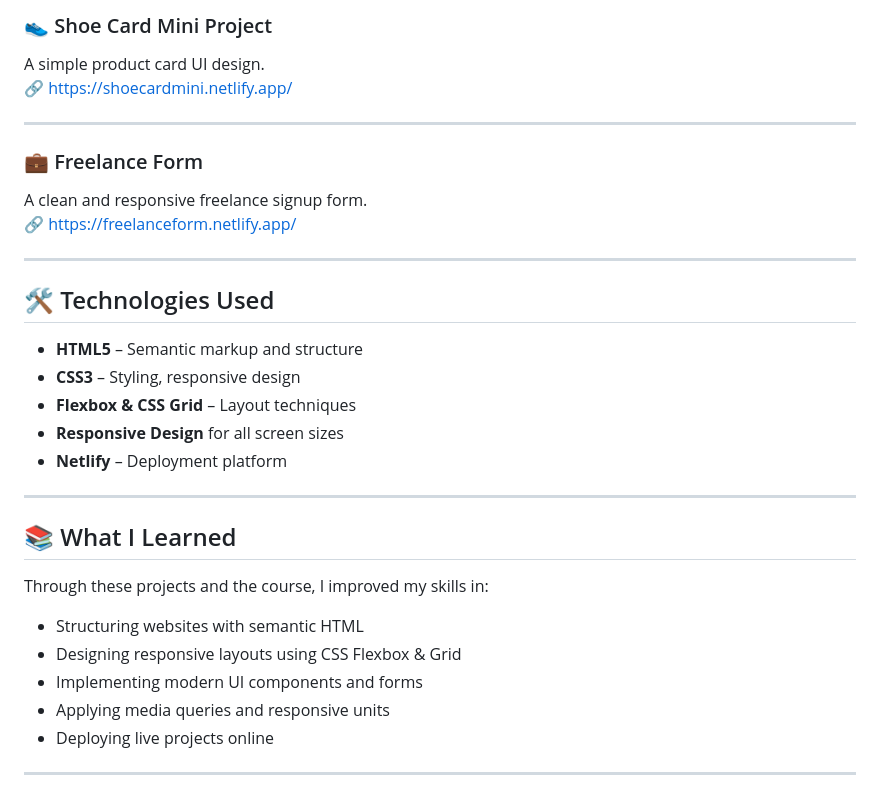
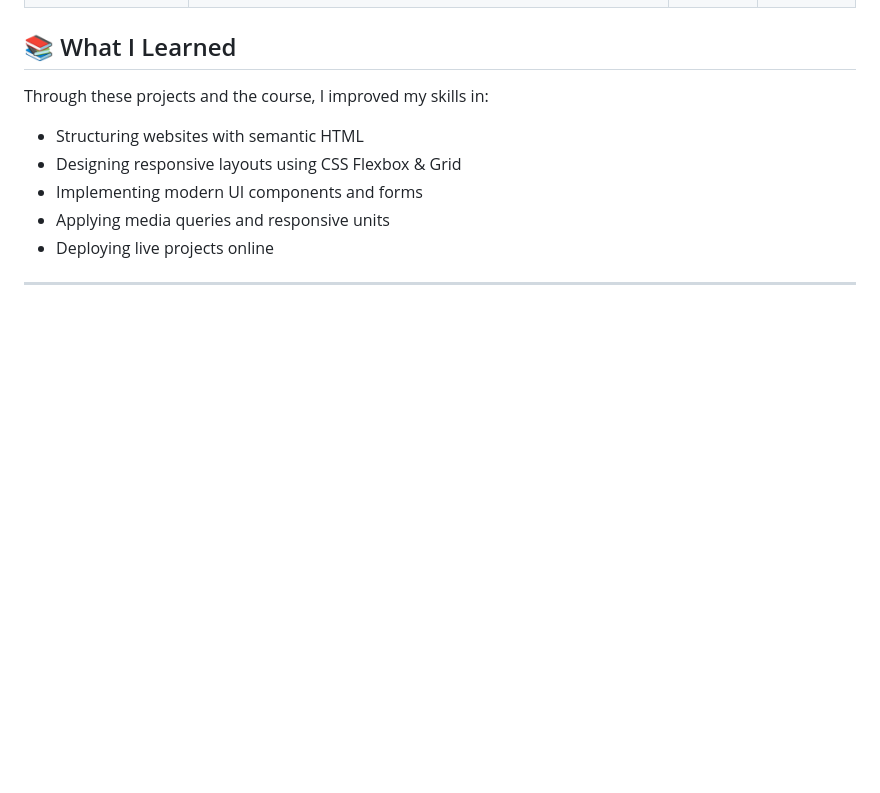
Before and after one commit to naharluna/Modern-HTML-CSS-From-The-Beginning-2.0, a Markdown page: README.md, the part around the change printed below. GitHub-like rendering; blank space fills up the shorter version.

Commit message:
Revise project section and update titles
Updated project section to include new projects and challenges, removing previous detailed descriptions.

```diff
--- a/README.md
+++ b/README.md
@@ -86,24 +39,3 @@ Responsive layout practice using CSS Flexbox.
-### 👟 Shoe Card Mini Project
-A simple product card UI design.
-🔗 https://shoecardmini.netlify.app/
-
----
-
-### 💼 Freelance Form
-A clean and responsive freelance signup form.
-🔗 https://freelanceform.netlify.app/
-
----
-
-## 🛠 Technologies Used
-
-- **HTML5** – Semantic markup and structure
-- **CSS3** – Styling, responsive design
-- **Flexbox & CSS Grid** – Layout techniques
-- **Responsive Design** for all screen sizes
-- **Netlify** – Deployment platform
-
----
 
 ## 📚 What I Learned
 
```
Also changed, not shown: other parts of README.md (+15 -62 lines).
